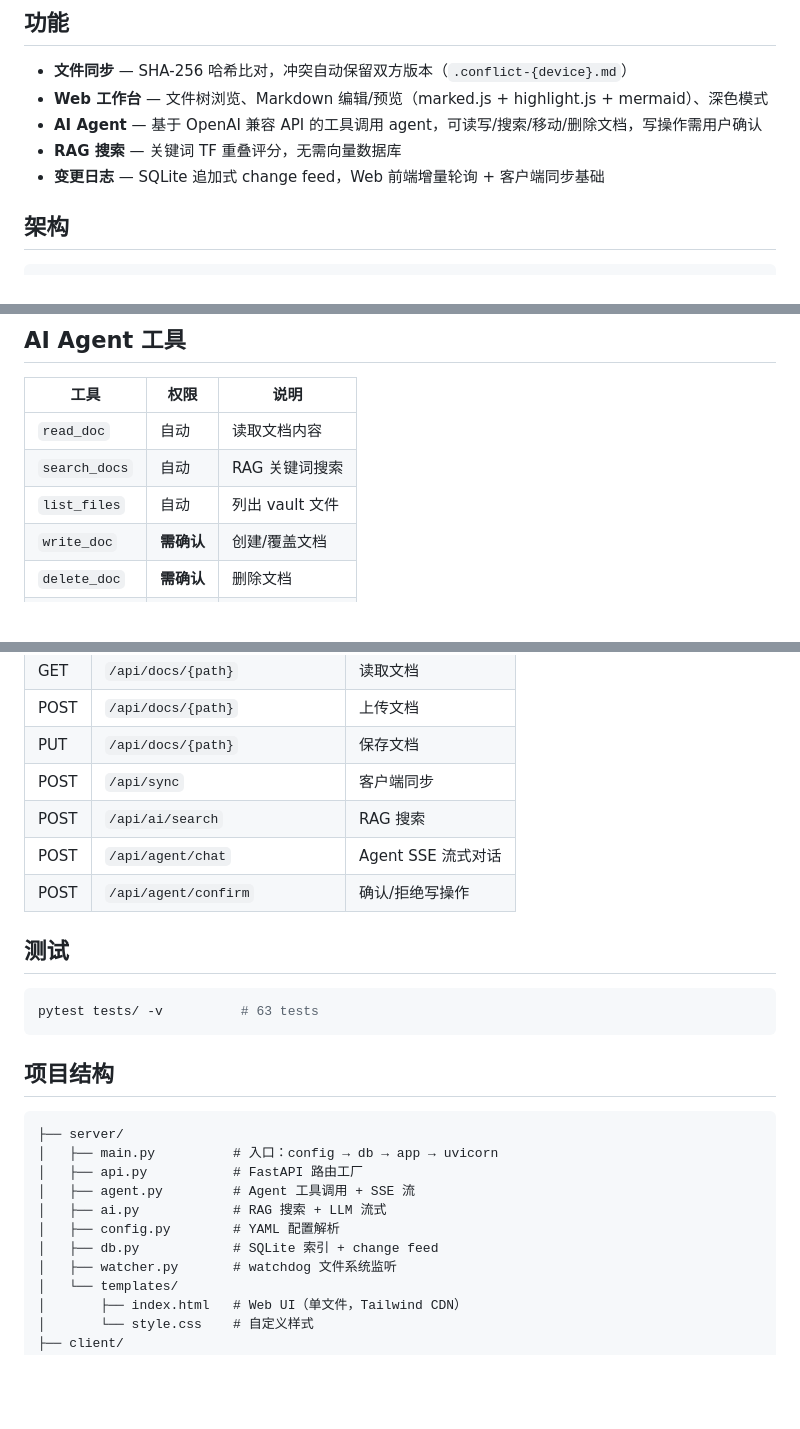
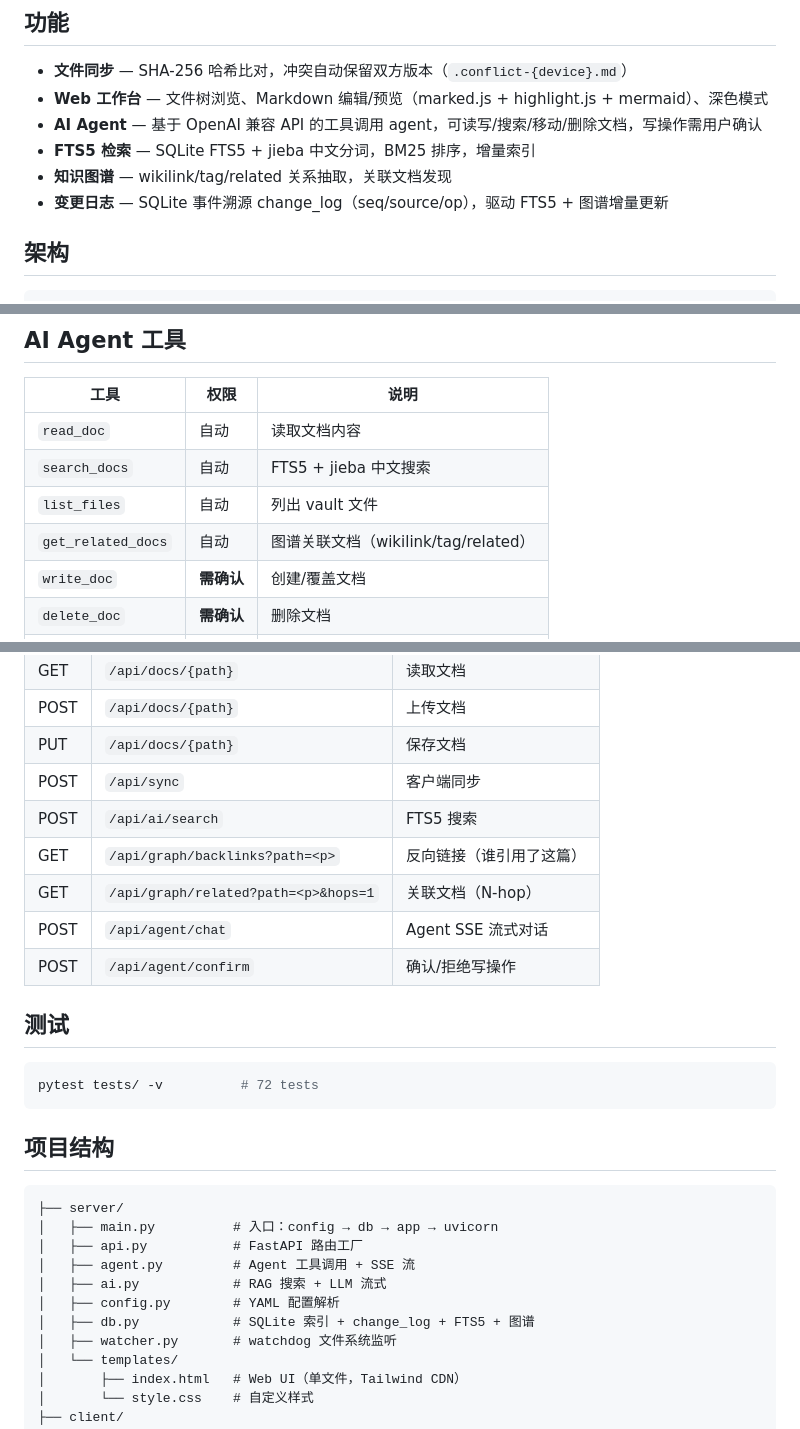
Before and after one commit to 1724509233/md-repo, a Markdown page: README.md, 3 parts joined by grey strips. Drawn GitHub-style; blank space fills up the shorter version.

Commit message:
docs: update README for FTS5 search, knowledge graph, change_log

````diff
--- a/README.md
+++ b/README.md
@@ -7,8 +7,9 @@ LAN 多设备 Markdown 文档同步系统。Win PC 跑 FastAPI 服务端，Mac/
 - **文件同步** — SHA-256 哈希比对，冲突自动保留双方版本（`.conflict-{device}.md`）
 - **Web 工作台** — 文件树浏览、Markdown 编辑/预览（marked.js + highlight.js + mermaid）、深色模式
 - **AI Agent** — 基于 OpenAI 兼容 API 的工具调用 agent，可读写/搜索/移动/删除文档，写操作需用户确认
-- **RAG 搜索** — 关键词 TF 重叠评分，无需向量数据库
-- **变更日志** — SQLite 追加式 change feed，Web 前端增量轮询 + 客户端同步基础
+- **FTS5 检索** — SQLite FTS5 + jieba 中文分词，BM25 排序，增量索引
+- **知识图谱** — wikilink/tag/related 关系抽取，关联文档发现
+- **变更日志** — SQLite 事件溯源 change_log（seq/source/op），驱动 FTS5 + 图谱增量更新
 
 ## 架构
 
@@ -97,8 +98,9 @@ python -m client.main config.yaml
 | 工具 | 权限 | 说明 |
 |------|------|------|
 | `read_doc` | 自动 | 读取文档内容 |
-| `search_docs` | 自动 | RAG 关键词搜索 |
+| `search_docs` | 自动 | FTS5 + jieba 中文搜索 |
 | `list_files` | 自动 | 列出 vault 文件 |
+| `get_related_docs` | 自动 | 图谱关联文档（wikilink/tag/related） |
 | `write_doc` | **需确认** | 创建/覆盖文档 |
 | `delete_doc` | **需确认** | 删除文档 |
 | `move_doc` | **需确认** | 移动/重命名文档 |
@@ -116,14 +118,16 @@ python -m client.main config.yaml
 | POST | `/api/docs/{path}` | 上传文档 |
 | PUT | `/api/docs/{path}` | 保存文档 |
 | POST | `/api/sync` | 客户端同步 |
-| POST | `/api/ai/search` | RAG 搜索 |
+| POST | `/api/ai/search` | FTS5 搜索 |
+| GET | `/api/graph/backlinks?path=<p>` | 反向链接（谁引用了这篇） |
+| GET | `/api/graph/related?path=<p>&hops=1` | 关联文档（N-hop） |
 | POST | `/api/agent/chat` | Agent SSE 流式对话 |
 | POST | `/api/agent/confirm` | 确认/拒绝写操作 |
 
 ## 测试
 
 ```bash
-pytest tests/ -v          # 63 tests
+pytest tests/ -v          # 72 tests
 ```
 
 ## 项目结构
@@ -135,7 +139,7 @@ pytest tests/ -v          # 63 tests
 │   ├── agent.py         # Agent 工具调用 + SSE 流
 │   ├── ai.py            # RAG 搜索 + LLM 流式
 │   ├── config.py        # YAML 配置解析
-│   ├── db.py            # SQLite 索引 + change feed
+│   ├── db.py            # SQLite 索引 + change_log + FTS5 + 图谱
 │   ├── watcher.py       # watchdog 文件系统监听
 │   └── templates/
 │       ├── index.html   # Web UI（单文件，Tailwind CDN）
````
Also changed, not shown: other parts of README.md (+1 -1 lines).
